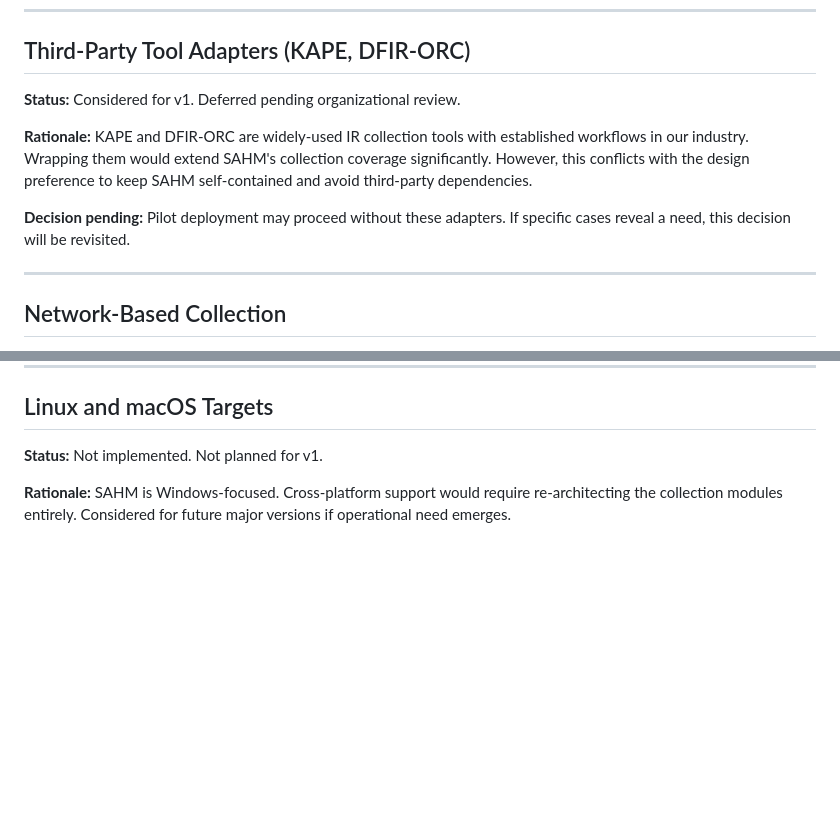
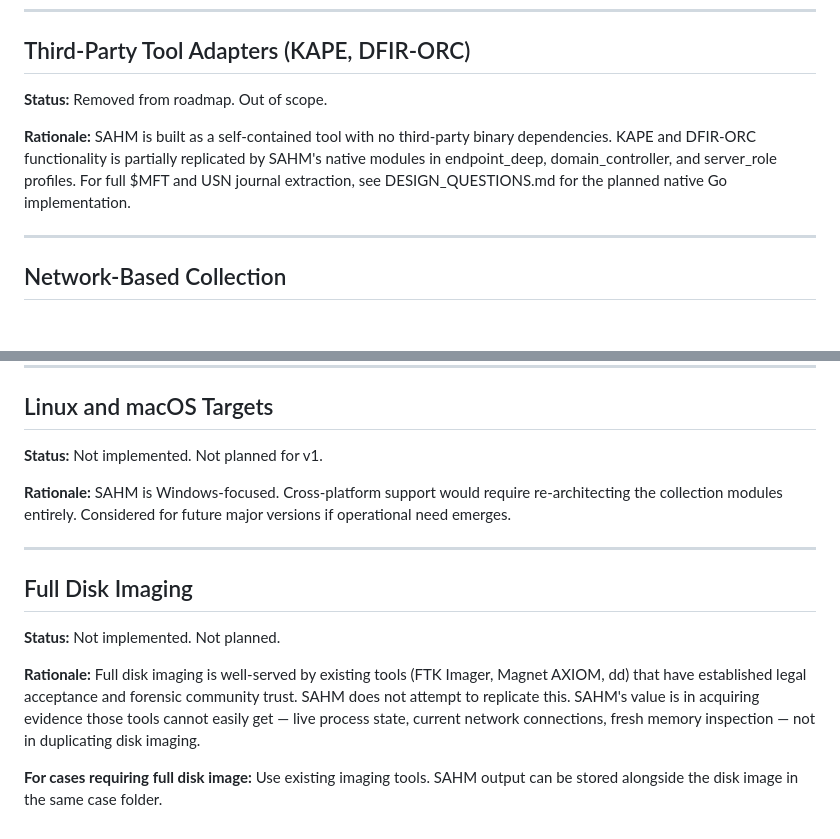
Before and after one commit to Salahalza/SAFE, a Markdown page: LIMITATIONS.md, 2 parts joined by grey strips. Drawn GitHub-style; blank space fills up the shorter version.

```diff
--- a/LIMITATIONS.md
+++ b/LIMITATIONS.md
@@ -53,15 +53,13 @@ acquired with the tools mentioned above.
 
 ## Third-Party Tool Adapters (KAPE, DFIR-ORC)
 
-**Status:** Considered for v1. Deferred pending organizational review.
+**Status:** Removed from roadmap. Out of scope.
 
-**Rationale:** KAPE and DFIR-ORC are widely-used IR collection tools with
-established workflows in our industry. Wrapping them would extend SAHM's
-collection coverage significantly. However, this conflicts with the design
-preference to keep SAHM self-contained and avoid third-party dependencies.
-
-**Decision pending:** Pilot deployment may proceed without these adapters.
-If specific cases reveal a need, this decision will be revisited.
+**Rationale:** SAHM is built as a self-contained tool with no third-party
+binary dependencies. KAPE and DFIR-ORC functionality is partially replicated
+by SAHM's native modules in endpoint_deep, domain_controller, and server_role
+profiles. For full $MFT and USN journal extraction, see DESIGN_QUESTIONS.md
+for the planned native Go implementation.
 
 ---
 
@@ -111,3 +109,19 @@ endpoints and servers.
 **Rationale:** SAHM is Windows-focused. Cross-platform support would require
 re-architecting the collection modules entirely. Considered for future major
 versions if operational need emerges.
+
+---
+
+
+## Full Disk Imaging
+
+**Status:** Not implemented. Not planned.
+
+**Rationale:** Full disk imaging is well-served by existing tools (FTK Imager,
+Magnet AXIOM, dd) that have established legal acceptance and forensic
+community trust. SAHM does not attempt to replicate this. SAHM's value is in
+acquiring evidence those tools cannot easily get — live process state, current
+network connections, fresh memory inspection — not in duplicating disk imaging.
+
+**For cases requiring full disk image:** Use existing imaging tools. SAHM
+output can be stored alongside the disk image in the same case folder.
```
Also changed, not shown: DESIGN_QUESTIONS.md (+5 -3 lines).
